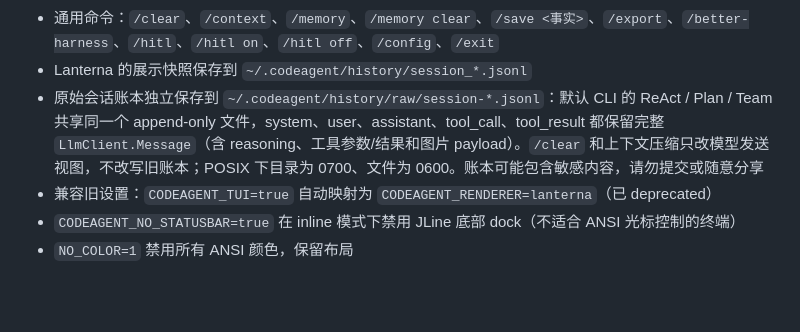
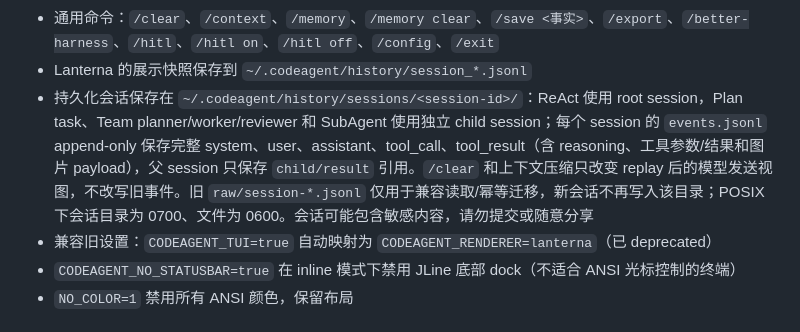
Before and after one commit to zgjdev/Code-Agent, a Markdown page: README.md, the part around the change. Drawn GitHub-style; blank space fills up the shorter version.

Commit message:
docs: align durable session architecture

```diff
--- a/README.md
+++ b/README.md
@@ -206,7 +206,7 @@ v16.1 抽出 `Renderer` 接口 + 三个实现：
 - 普通输入走 ReAct；`/plan <任务>` 走 Plan-and-Execute；`/team <任务>` 走 Multi-Agent；`/cancel` 可取消运行中任务
 - 通用命令：`/clear`、`/context`、`/memory`、`/memory clear`、`/save <事实>`、`/export`、`/better-harness`、`/hitl`、`/hitl on`、`/hitl off`、`/config`、`/exit`
 - Lanterna 的展示快照保存到 `~/.codeagent/history/session_*.jsonl`
-- 原始会话账本独立保存到 `~/.codeagent/history/raw/session-*.jsonl`：默认 CLI 的 ReAct / Plan / Team 共享同一个 append-only 文件，system、user、assistant、tool_call、tool_result 都保留完整 `LlmClient.Message`（含 reasoning、工具参数/结果和图片 payload）。`/clear` 和上下文压缩只改模型发送视图，不改写旧账本；POSIX 下目录为 0700、文件为 0600。账本可能包含敏感内容，请勿提交或随意分享
+- 持久化会话保存在 `~/.codeagent/history/sessions/<session-id>/`：ReAct 使用 root session，Plan task、Team planner/worker/reviewer 和 SubAgent 使用独立 child session；每个 session 的 `events.jsonl` append-only 保存完整 system、user、assistant、tool_call、tool_result（含 reasoning、工具参数/结果和图片 payload），父 session 只保存 `child/result` 引用。`/clear` 和上下文压缩只改变 replay 后的模型发送视图，不改写旧事件。旧 `raw/session-*.jsonl` 仅用于兼容读取/幂等迁移，新会话不再写入该目录；POSIX 下会话目录为 0700、文件为 0600。会话可能包含敏感内容，请勿提交或随意分享
 - 兼容旧设置：`CODEAGENT_TUI=true` 自动映射为 `CODEAGENT_RENDERER=lanterna`（已 deprecated）
 - `CODEAGENT_NO_STATUSBAR=true` 在 inline 模式下禁用 JLine 底部 dock（不适合 ANSI 光标控制的终端）
 - `NO_COLOR=1` 禁用所有 ANSI 颜色，保留布局
```
Also changed, not shown: AGENTS.md (+1 -1 lines), docs/dev/10-persistent-session-implementation-plan.md (+7 -1 lines).
